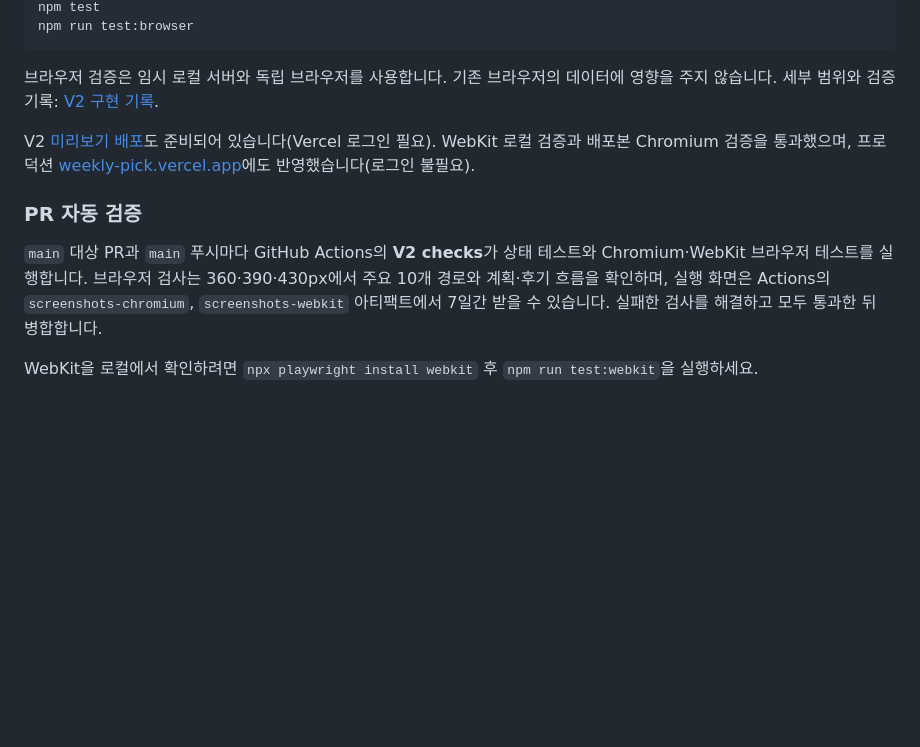
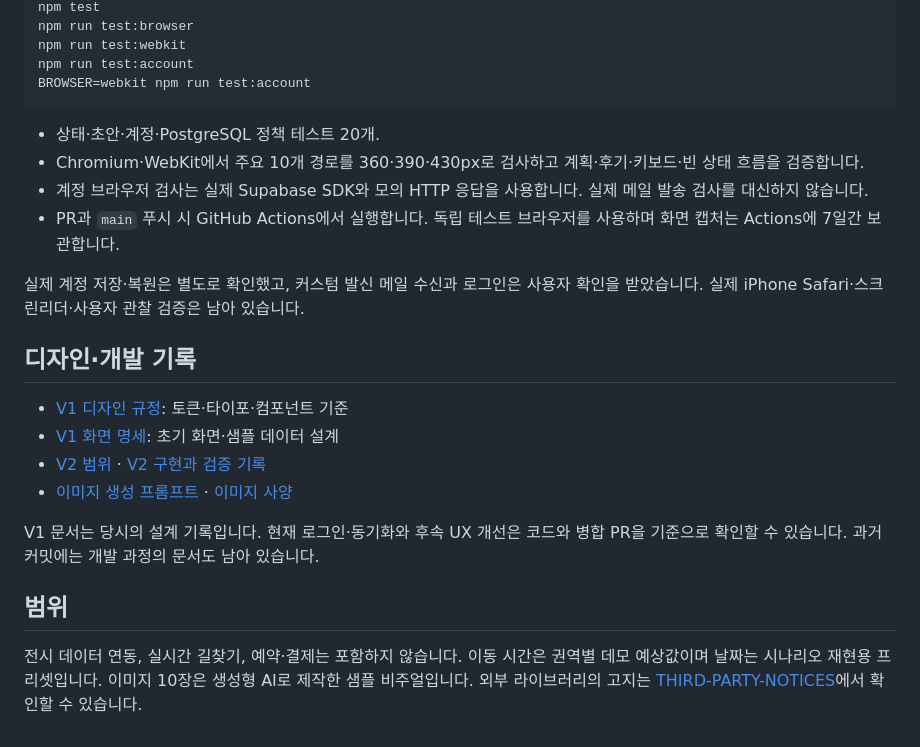
Before and after one commit to jaejinu/weekly-pick, a Markdown page: README.md, the part around one of its changes. Rendered like a GitHub page; blank space fills up the shorter version.

````diff
--- a/README.md
+++ b/README.md
@@ -109,14 +82,26 @@ npx playwright install chromium
 npm test
 npm run test:browser
+npm run test:webkit
+npm run test:account
+BROWSER=webkit npm run test:account
 ```
 
-브라우저 검증은 임시 로컬 서버와 독립 브라우저를 사용합니다. 기존 브라우저의 데이터에 영향을 주지 않습니다.
-세부 범위와 검증 기록: [V2 구현 기록](v2/04-implementation.md).
+- 상태·초안·계정·PostgreSQL 정책 테스트 20개.
+- Chromium·WebKit에서 주요 10개 경로를 360·390·430px로 검사하고 계획·후기·키보드·빈 상태 흐름을 검증합니다.
+- 계정 브라우저 검사는 실제 Supabase SDK와 모의 HTTP 응답을 사용합니다. 실제 메일 발송 검사를 대신하지 않습니다.
+- PR과 `main` 푸시 시 GitHub Actions에서 실행합니다. 독립 테스트 브라우저를 사용하며 화면 캡처는 Actions에 7일간 보관합니다.
 
-V2 [미리보기 배포](https://weekly-pick-iq8qxx8aq-dbwowls12345-3437s-projects.vercel.app)도 준비되어 있습니다(Vercel 로그인 필요). WebKit 로컬 검증과 배포본 Chromium 검증을 통과했으며, 프로덕션 [weekly-pick.vercel.app](https://weekly-pick.vercel.app)에도 반영했습니다(로그인 불필요).
+실제 계정 저장·복원은 별도로 확인했고, 커스텀 발신 메일 수신과 로그인은 사용자 확인을 받았습니다. 실제 iPhone Safari·스크린리더·사용자 관찰 검증은 남아 있습니다.
 
-### PR 자동 검증
+## 디자인·개발 기록
 
-`main` 대상 PR과 `main` 푸시마다 GitHub Actions의 **V2 checks**가 상태 테스트와 Chromium·WebKit 브라우저 테스트를 실행합니다. 브라우저 검사는 360·390·430px에서 주요 10개 경로와 계획·후기 흐름을 확인하며, 실행 화면은 Actions의 `screenshots-chromium`, `screenshots-webkit` 아티팩트에서 7일간 받을 수 있습니다. 실패한 검사를 해결하고 모두 통과한 뒤 병합합니다.
+- [V1 디자인 규정](weeklypick/weeklypick-design-rull.md): 토큰·타이포·컴포넌트 기준
+- [V1 화면 명세](weeklypick/weeklypick-project.md): 초기 화면·샘플 데이터 설계
+- [V2 범위](v2/02-v2-scope.md) · [V2 구현과 검증 기록](v2/04-implementation.md)
+- [이미지 생성 프롬프트](weeklypick/weeklypick-image-prompts.md) · [이미지 사양](assets/images/README.md)
 
-WebKit을 로컬에서 확인하려면 `npx playwright install webkit` 후 `npm run test:webkit`을 실행하세요.
+V1 문서는 당시의 설계 기록입니다. 현재 로그인·동기화와 후속 UX 개선은 코드와 병합 PR을 기준으로 확인할 수 있습니다. 과거 커밋에는 개발 과정의 문서도 남아 있습니다.
+
+## 범위
+
+전시 데이터 연동, 실시간 길찾기, 예약·결제는 포함하지 않습니다. 이동 시간은 권역별 데모 예상값이며 날짜는 시나리오 재현용 프리셋입니다. 이미지 10장은 생성형 AI로 제작한 샘플 비주얼입니다. 외부 라이브러리의 고지는 [THIRD-PARTY-NOTICES](js/vendor/THIRD-PARTY-NOTICES.txt)에서 확인할 수 있습니다.
````
Also changed, not shown: other parts of README.md (+60 -87 lines), HANDOFF.md (deleted, +0 -87 lines), v2/02-chatgpt-prompt.md (deleted, +0 -74 lines), v2/03-figma-prompt.md (deleted, +0 -108 lines), v2/04-implementation.md (+1 -6 lines), docs/images/home.png (added), docs/images/my.png (added), docs/images/saved.png (added), 3 other files.
